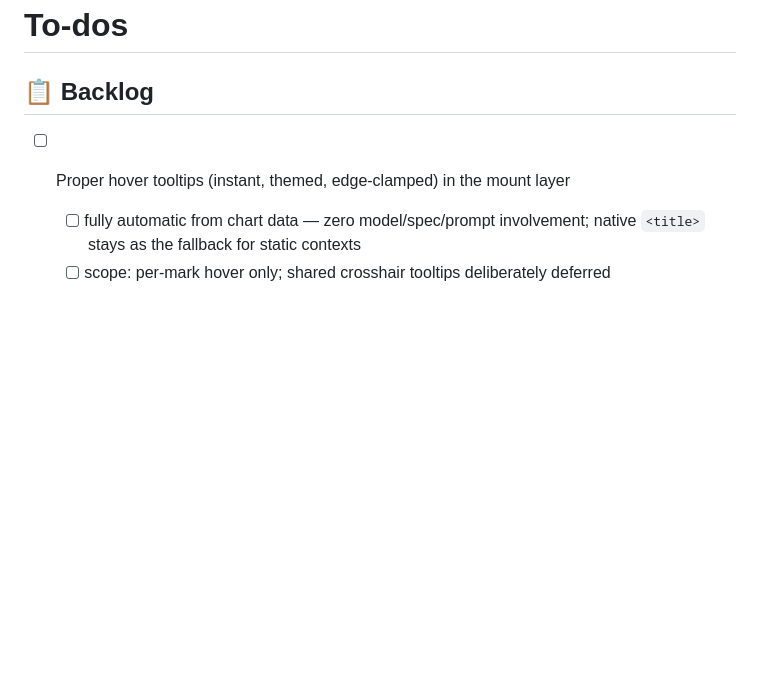
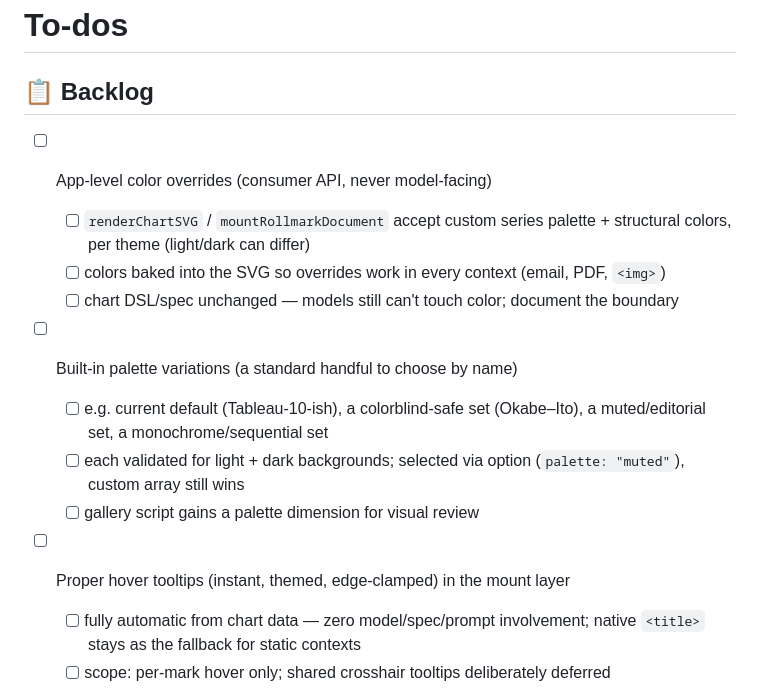
Before and after one commit to stumptowndoug/rollmark, a Markdown page: TODO.md, the part around the change. GitHub-like rendering; blank space fills up the shorter version.

Commit message:
Board: color override + built-in palette variation cards
Co-Authored-By: Claude Fable 5 <noreply@anthropic.com>
Claude-Session: https://claude.ai/code/session_015ZkWnM8WbvbGhRitgz3nUn

```diff
--- a/TODO.md
+++ b/TODO.md
@@ -2,6 +2,14 @@
 
 ## 📋 Backlog
 
+- [ ] App-level color overrides (consumer API, never model-facing)
+  - [ ] `renderChartSVG` / `mountRollmarkDocument` accept custom series palette + structural colors, per theme (light/dark can differ)
+  - [ ] colors baked into the SVG so overrides work in every context (email, PDF, `<img>`)
+  - [ ] chart DSL/spec unchanged — models still can't touch color; document the boundary
+- [ ] Built-in palette variations (a standard handful to choose by name)
+  - [ ] e.g. current default (Tableau-10-ish), a colorblind-safe set (Okabe–Ito), a muted/editorial set, a monochrome/sequential set
+  - [ ] each validated for light + dark backgrounds; selected via option (`palette: "muted"`), custom array still wins
+  - [ ] gallery script gains a palette dimension for visual review
 - [ ] Proper hover tooltips (instant, themed, edge-clamped) in the mount layer
   - [ ] fully automatic from chart data — zero model/spec/prompt involvement; native `<title>` stays as the fallback for static contexts
   - [ ] scope: per-mark hover only; shared crosshair tooltips deliberately deferred
```
